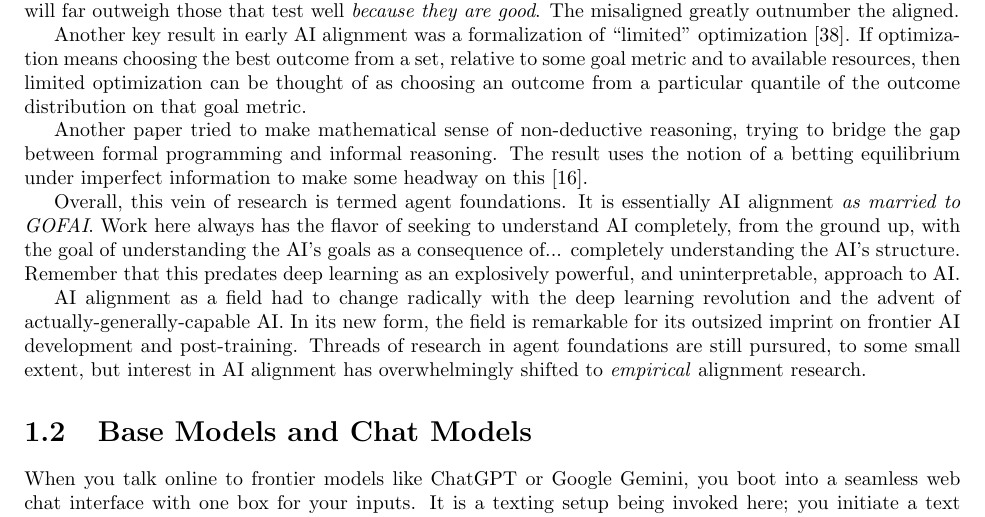
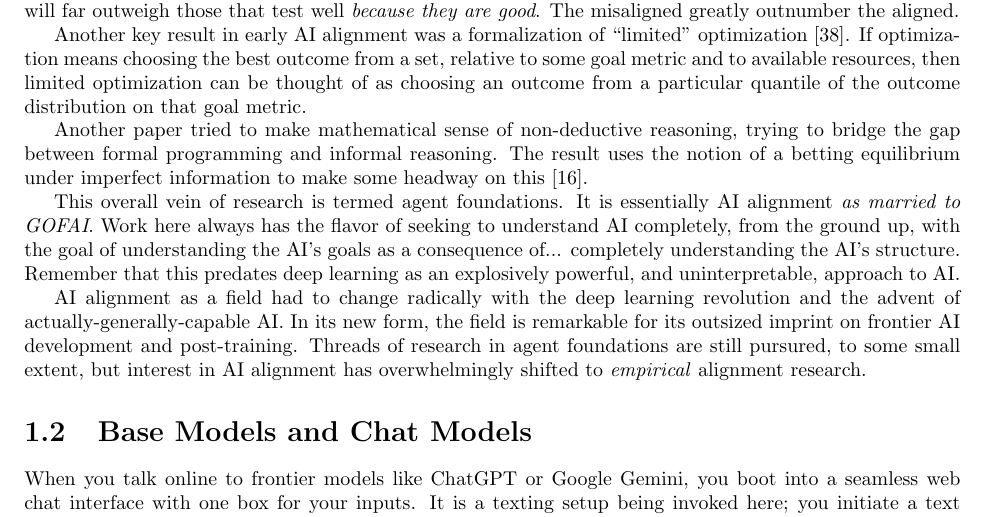
Before and after one commit to simbrain/NeuralNetworksCogSciBook, a LaTeX thesis (SampleContainerDoc.tex, which reads AI_Alignment.tex): part of page 2 of 13, cut so that both start at the same text. Compiled offline with pdfLaTeX.

Commit message:
fix: word order

```diff
--- a/AI_Alignment.tex
+++ b/AI_Alignment.tex
@@ -94,7 +94,7 @@ trying to bridge the gap between formal programming and informal reasoning. The
 result uses the notion of a betting equilibrium under imperfect information to
 make some headway on this \cite{garrabrant2020induction}.
 
-Overall, this vein of research is termed agent foundations. It is essentially
+This overall vein of research is termed agent foundations. It is essentially
 AI alignment \emph{as married to GOFAI}. Work here always has the flavor of
 seeking to understand AI completely, from the ground up, with the goal of
 understanding the AI's goals as a consequence of... completely understanding
```
